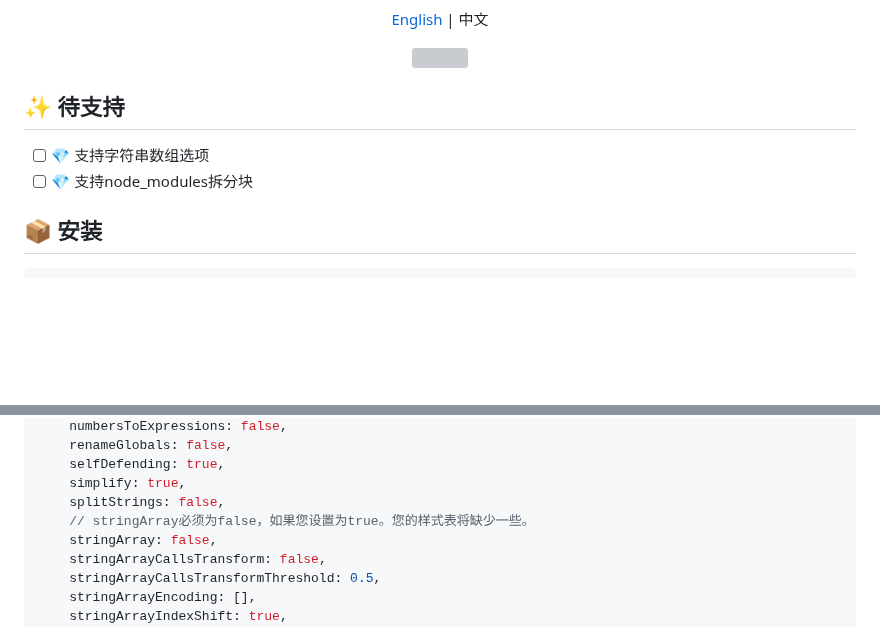
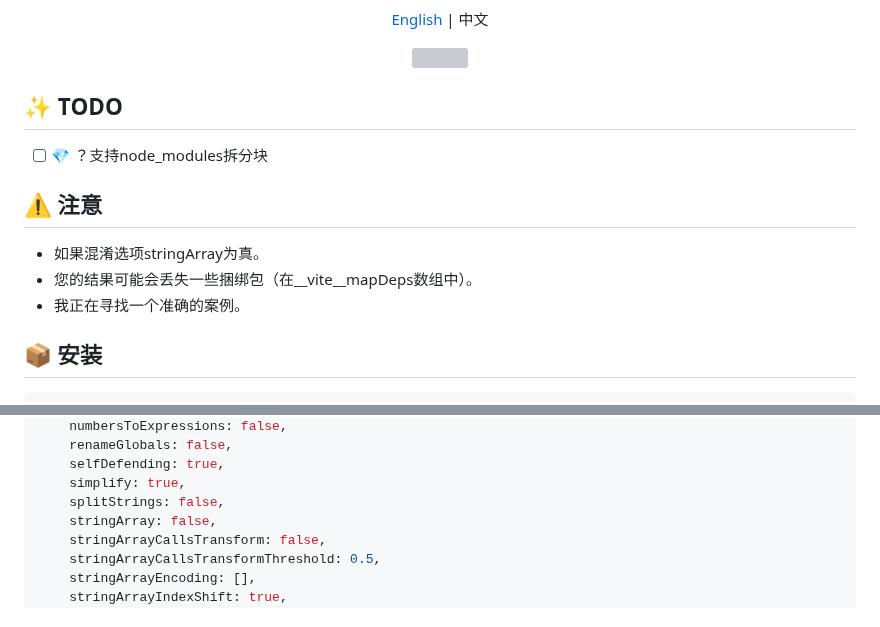
Before and after one commit to z0ffy/vite-plugin-bundle-obfuscator, a Markdown page: README.zh-CN.md, 2 parts joined by grey strips. GitHub-like rendering; blank space fills up the shorter version; grey boxes are pictures that could not be loaded.

Commit message:
doc: update README.md

```diff
--- a/README.zh-CN.md
+++ b/README.zh-CN.md
@@ -42,10 +42,15 @@
 
 [github-pr-link]: https://github.com/z0ffy/vite-plugin-bundle-obfuscator/pulls
 
-## ✨ 待支持
+## ✨ TODO
 
-- [ ] 💎 支持字符串数组选项
-- [ ] 💎 支持node_modules拆分块
+- [ ] 💎 ？支持node_modules拆分块
+
+## ⚠️ 注意
+
+- 如果混淆选项stringArray为真。
+- 您的结果可能会丢失一些捆绑包（在__vite__mapDeps数组中）。
+- 我正在寻找一个准确的案例。
 
 ## 📦 安装
 
@@ -109,7 +114,6 @@ const obfuscatorConfig = {
     selfDefending: true,
     simplify: true,
     splitStrings: false,
-    // stringArray必须为false，如果您设置为true。您的样式表将缺少一些。
     stringArray: false,
     stringArrayCallsTransform: false,
     stringArrayCallsTransformThreshold: 0.5,
```
Also changed, not shown: README.md (+8 -4 lines).
